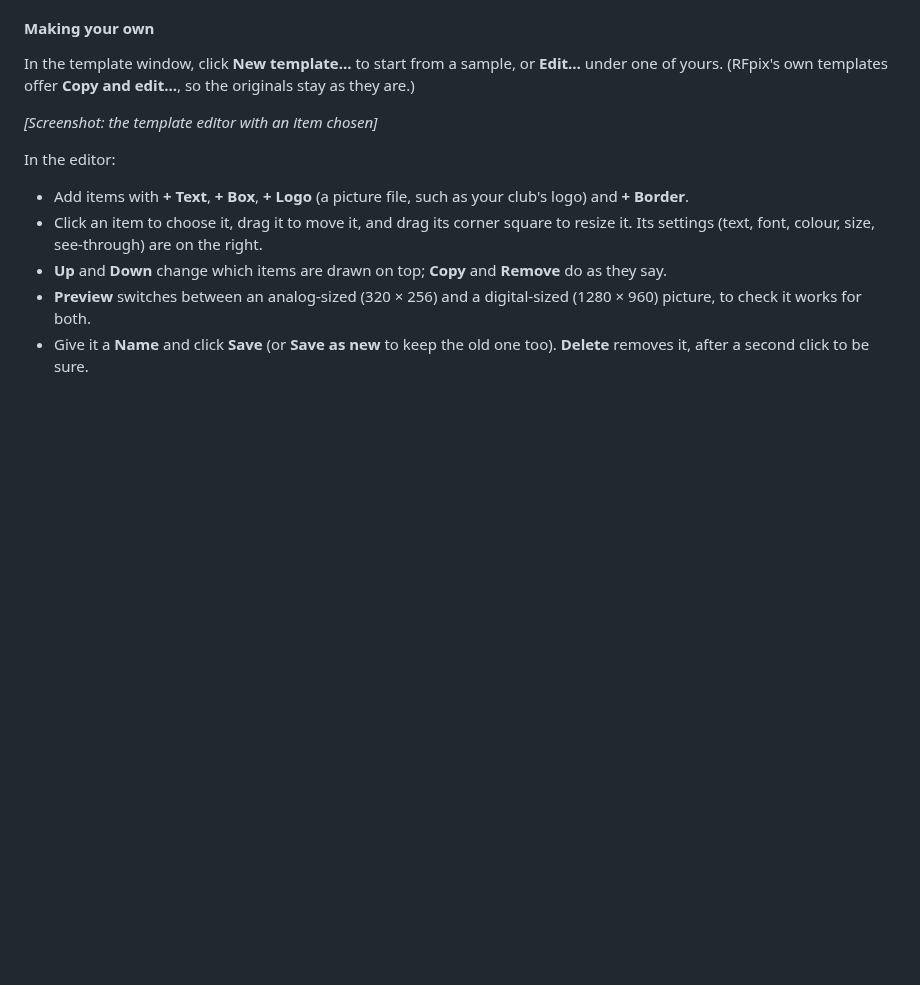
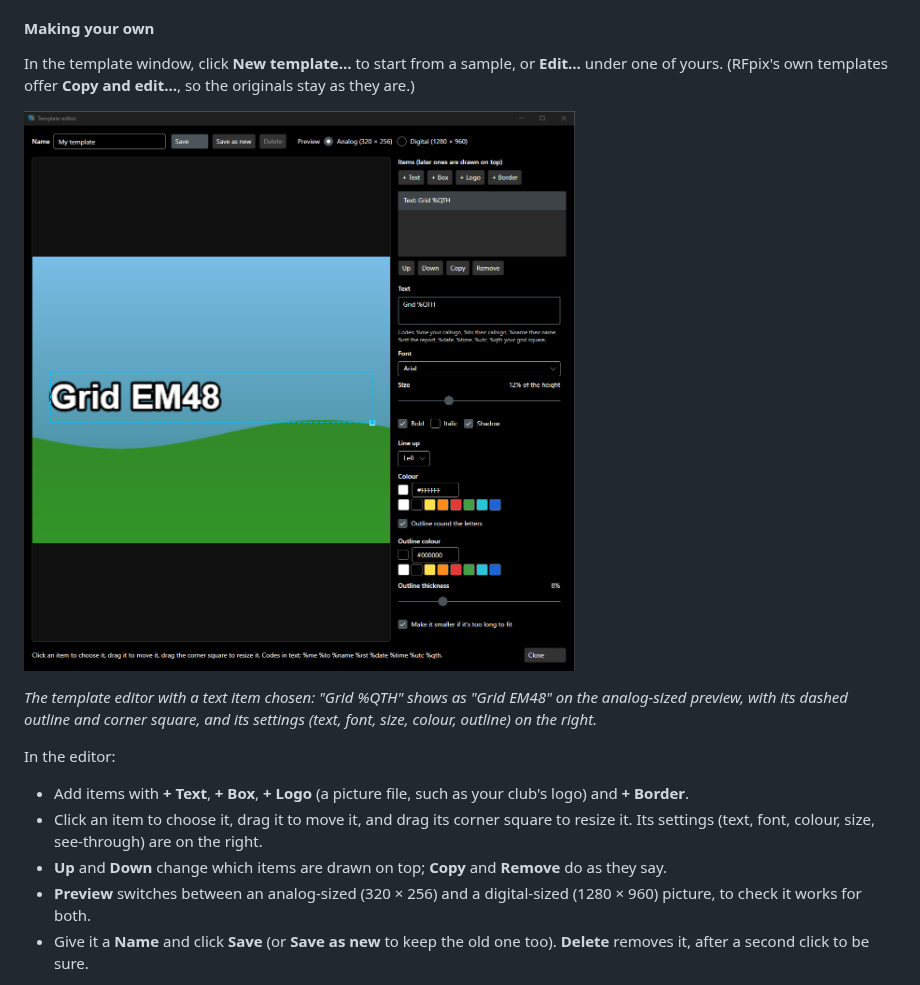
Before and after one commit to brandandon/RFpix, a Markdown page: docs/USER_MANUAL.md, the part around the change. Rendered like a GitHub page; pictures changed too: docs/images/template-editor.png (added); blank space fills up the shorter version.

Commit message:
User manual: template editor screenshot
Co-Authored-By: Claude Opus 5.5 <noreply@anthropic.com>
Claude-Session: https://claude.ai/code/session_016qnE5LgZEDdPmZeA8BYKMZ

```diff
--- a/docs/USER_MANUAL.md
+++ b/docs/USER_MANUAL.md
@@ -365,7 +365,9 @@ A code left empty leaves no gap: "%to de %me" with no To callsign becomes "de N0
 
 In the template window, click **New template…** to start from a sample, or **Edit…** under one of yours. (RFpix's own templates offer **Copy and edit…**, so the originals stay as they are.)
 
-*\[Screenshot: the template editor with an item chosen\]*
+![The template editor with a text item chosen](images/template-editor.png)
+
+*The template editor with a text item chosen: "Grid %QTH" shows as "Grid EM48" on the analog-sized preview, with its dashed outline and corner square, and its settings (text, font, size, colour, outline) on the right.*
 
 In the editor:
 
```
